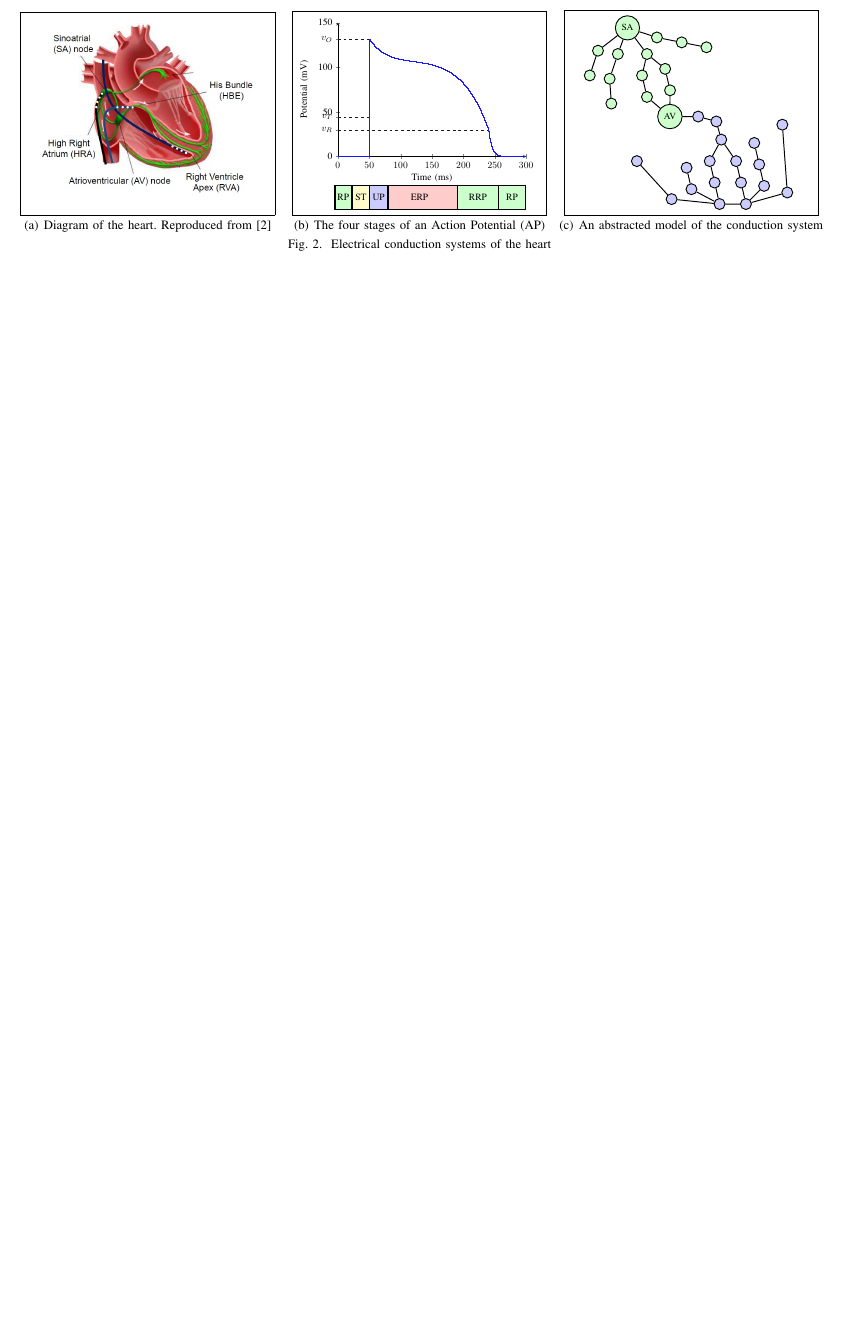
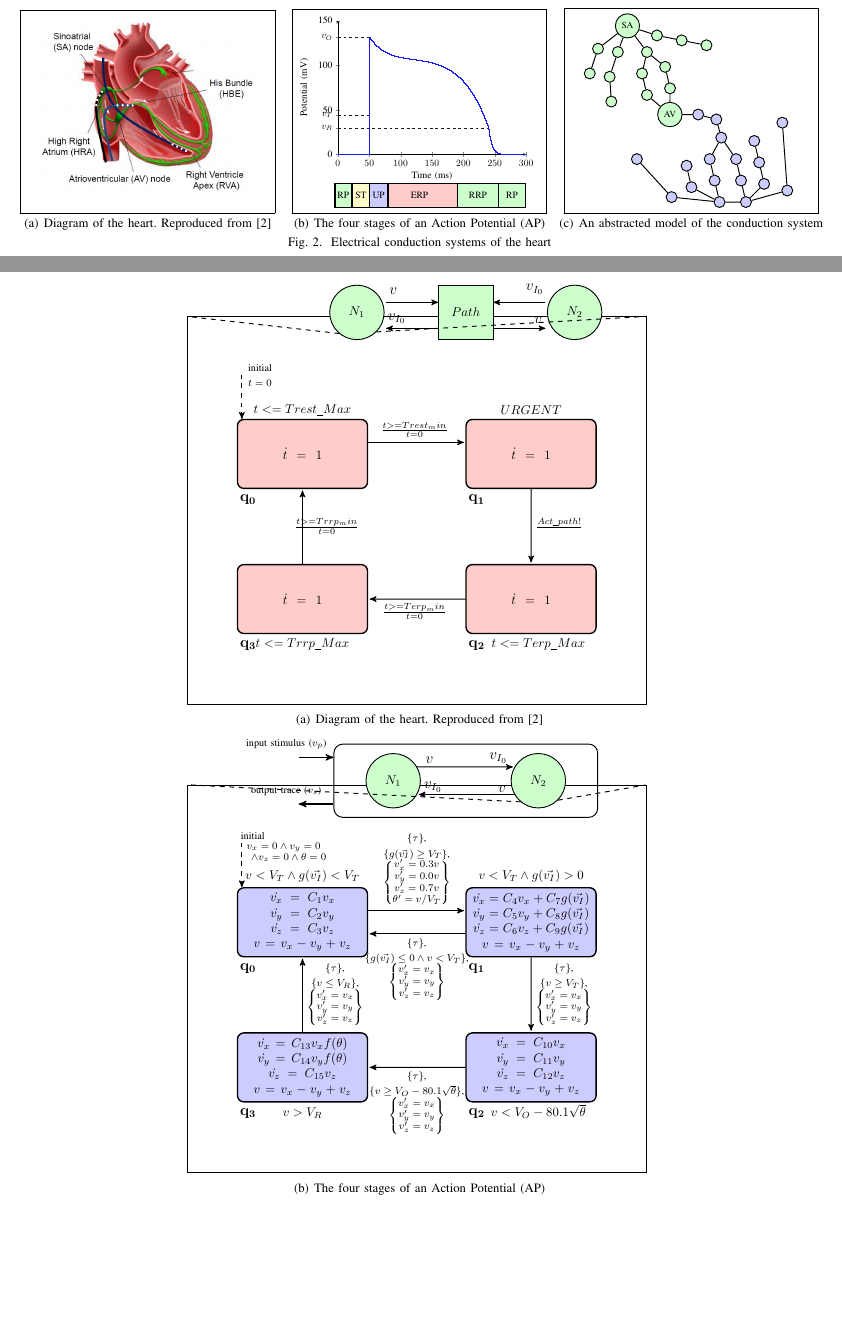
Before and after one commit to PRETgroup/ISORC2016_HeartVerification, a LaTeX paper (ISORC2016_HeartVerification.tex, which reads figures/UoAHIOAmodel.tex, figures/UpennTAmodel.tex, figures/compareModels.tex): part of page 2 of 2 before the commit and two parts of pages 2 and 3 of 3 after it, the two joined at a grey line, cut so that both start at the same text, the shorter picture padded with empty space. Compiled offline with pdfLaTeX.

Commit message:
working on the figure

```diff
--- a/ISORC2016_HeartVerification.tex
+++ b/ISORC2016_HeartVerification.tex
@@ -78,3 +78,5 @@
 
 \input{content/01_introduction}
 \input{content/02_background}
+\input{content/03_existingModels}
+
--- /dev/null
+++ b/figures/UoAHIOAmodel.tex
@@ -0,0 +1,112 @@
+
+\begin{tikzpicture}[->,>=stealth',shorten >=1pt,auto,
+node distance=4cm,
+semithick,scale=0.8, transform shape]
+\tikzstyle{every state}=[rectangle,rounded corners,
+minimum height = 1.9cm, text width=3.35cm, text centered, fill=blue!20,draw=none,text=black, draw,line width=0.3mm]
+\tikzset{
+	atrialCell/.style={
+		fill=green!20,
+		circle,
+		minimum size=1.5cm,
+		draw,
+		line width=0.2mm
+	}
+}
+
+
+
+\node[state,
+label={[shift={(0,0)}]$v < V_T \wedge g(\vec{v_{I}}) < V_T$},
+label={[shift={(-1.5,-2.5)}]\large $ \mathbf{q_0}$ }]
+(Q0)  {$\dot{v_x}=C_1 v_x$ \\ $\dot{v_y}=C_2 v_y$ \\ $\dot{v_z}=C_3 v_z$ \\ $v=v_x - v_y + v_z$};
+
+%entry
+\path[<-, dashed] (Q0.150) edge node[below, align=left, shift={(1.15,1)}] {
+	\footnotesize initial \\
+	\footnotesize $\begin{matrix}
+	v_{x}=0 \wedge v_{y}=0 \\
+	\quad \wedge v_{z}=0 \wedge \theta=0
+	\end{matrix}$
+} ++(0cm,1.25cm);
+
+
+
+
+\node[state,
+label={[shift={(0,0)}]$v < V_T \wedge g(\vec{v_{I}}) > 0$},
+label={[shift={(-1.5,-2.5)}]\large $\mathbf{q_1}$   }]
+(Q1) [node distance=6.3cm, right of=Q0] {$\dot{v_x}=C_4 v_x + C_7 g(\vec{v_{I}})$ \\ $\dot{v_y}=C_5 v_y + C_8 g(\vec{v_{I}})$ \\ $\dot{v_z}=C_6 v_z + C_9 g(\vec{v_{I}})$ \\ $v=v_x - v_y + v_z$};
+
+\node[state,
+label={[shift={(0.2,-2.5)}]$v < V_O - 80.1 \sqrt{\theta}$},
+label={[shift={(-1.5,-2.5)}]\large $\mathbf{q_2}$  }]
+(Q2) [below of=Q1] {$\dot{v_x}=C_{10} v_x$ \\ $\dot{v_y}=C_{11} v_y$ \\ $\dot{v_z}=C_{12} v_z$ \\ $v=v_x - v_y + v_z$};
+
+\node[state,
+label={[shift={(0,-2.5)}]$v > V_R$},
+label={[shift={(-1.5,-2.5)}]\large $\mathbf{q_3}$  }]
+(Q3) [below of=Q0] {$\dot{v_x}=C_{13} v_x f(\theta)$ \\ $\dot{v_y}=C_{14} v_y f(\theta)$ \\ $\dot{v_z}=C_{15} v_z$ \\ $v=v_x - v_y + v_z$};
+
+\path[->] (Q0.10) edge node[align=center] {
+	\footnotesize $\{\tau\}$, \\
+	\footnotesize $\{g(\vec{v_{I}}) \geq V_T\}$, \\
+	\footnotesize $\left\{\begin{matrix} v^\prime_x = 0.3v \\ v^\prime_y = 0.0v \\ v^\prime_z = 0.7v \\ \theta^\prime = v / V_T \end{matrix}\right\}$
+} (Q1.170);
+
+\path[->] (Q1.190) edge node[align=center] {
+	\footnotesize $\{\tau\}$, \\
+	\footnotesize $\{g(\vec{v_{I}}) \leq 0 \wedge v < V_T$\}, \\
+	\footnotesize $\left\{\begin{matrix} v^\prime_x = v_x \\ v^\prime_y = v_y \\ v^\prime_z = v_z \end{matrix}\right\}$
+} (Q0.350);
+
+\path[->] (Q1) edge node[align=center] {
+	\footnotesize $\{\tau\}$, \\
+	\footnotesize $\{v \geq V_T\}$, \\
+	\footnotesize $\left\{\begin{matrix} v^\prime_x = v_x \\ v^\prime_y = v_y \\ v^\prime_z = v_z \end{matrix}\right\}$
+} (Q2);
+
+\path[->] (Q2) edge node[align=center] {
+	\footnotesize $\{\tau\}$, \\
+	\footnotesize $\{v \geq V_O - 80.1\sqrt{\theta}\}$, \\
+	\footnotesize $\left\{\begin{matrix} v^\prime_x = v_x \\ v^\prime_y = v_y \\ v^\prime_z = v_z \end{matrix}\right\}$
+} (Q3);
+
+\path[->] (Q3) edge node[align=center, shift={(1.8,0)}] {
+	\footnotesize $\{\tau\}$, \\
+	\footnotesize $\{v \leq V_R\}$, \\
+	\footnotesize $\left\{\begin{matrix} v^\prime_x = v_x \\ v^\prime_y = v_y \\ v^\prime_z = v_z \end{matrix}\right\}$
+} (Q0);
+
+
+\node[ draw,   inner xsep=1.1cm, inner ysep=1.9cm, shift={(0, 0.35)},
+label={[label distance=0cm]60:~},
+fit= (Q0)(Q2)] (BOX) {};
+
+%--------------------------- nodes on top ------------
+\node[atrialCell, above of = Q0, xshift=2.5cm, node distance = 3.9cm,
+label={[shift={(1,-0.4)}]\large $v$ },
+label={[shift={(1.1,-1.2)}]\large $v_{I_{0}}$ }]
+(AN1){$N_1$};
+\node[atrialCell, right of = AN1, node distance = 4cm,
+label={[shift={(-1.1,-0.4)}]\large $v_{I_{0}}$ },
+label={[shift={(-1,-1.2)}]\large $v$ }]
+(AN2){$N_2$};
+\draw[->](AN1.30) -- (AN2.150);
+\draw[->](AN2.210) -- (AN1.-30);
+
+
+\draw[-,dashed](AN2.-45) -- (BOX.north east);
+\draw[-,dashed](AN2.230) -- (BOX.north west);
+
+%---------------- pacemaker I/O ------------
+\node[ draw,  rounded corners=2mm, inner xsep=0.7cm,inner ysep=0.2cm,
+label={[label distance=0cm]60:~},
+fit= (AN1)(AN2)] (BOX2) {};
+
+\draw[<-, thick](BOX2.170) -- node[above, shift={(-0.8,0.1)}] {\footnotesize input stimulus ($v_p$)} ++(-1cm,0cm);
+
+\draw[->, thick](BOX2.190) -- node[above, shift={(-0.8,0.1)}] {\footnotesize output trace ($v_s$)} ++(-1cm,0cm);
+
+
+\end{tikzpicture}
--- /dev/null
+++ b/figures/UpennTAmodel.tex
@@ -0,0 +1,108 @@
+
+\begin{tikzpicture}[->,>=stealth',shorten >=1pt,auto,
+node distance=4cm,
+semithick,scale=0.8, transform shape]
+\tikzstyle{every state}=[rectangle,rounded corners,
+minimum height = 1.9cm, text width=3.35cm, text centered, fill=red!20,draw=none,text=black, draw,line width=0.3mm]
+\tikzset{
+	atrialCell/.style={
+		fill=green!20,
+		circle,
+		minimum size=1.5cm,
+		draw,
+		line width=0.2mm
+	}
+}
+\tikzset{
+	path/.style={
+		fill=green!20,
+		rectangle,
+		minimum size=1.5cm,
+		draw,
+		line width=0.2mm
+	}
+}
+
+
+
+\node[state,
+label={[shift={(0,0)}]$t<=Trest\_Max$},
+label={[shift={(-1.5,-2.5)}]\large $ \mathbf{q_0}$ }]
+(Q0)  {$\dot{t}=1$};
+
+%entry
+\path[<-, dashed] (Q0.150) edge node[below, align=left, shift={(0.5,1)}] {
+	\footnotesize initial \\
+	\footnotesize $t=0$
+} ++(0cm,1.25cm);
+
+
+
+
+\node[state,
+label={[shift={(0,0)}]$URGENT$},
+label={[shift={(-1.5,-2.5)}]\large $\mathbf{q_1}$   }]
+(Q1) [node distance=6.3cm, right of=Q0] {$\dot{t}=1$};
+
+\node[state,
+label={[shift={(0.2,-2.5)}]$t<=Terp\_Max$},
+label={[shift={(-1.5,-2.5)}]\large $\mathbf{q_2}$  }]
+(Q2) [below of=Q1] {$\dot{t}=1$};
+
+\node[state,
+label={[shift={(0,-2.5)}]$t<=Trrp\_Max$},
+label={[shift={(-1.5,-2.5)}]\large $\mathbf{q_3}$  }]
+(Q3) [below of=Q0] {$\dot{t}=1$};
+
+\path[->] (Q0.10) edge node[align=center] {
+	$\frac{t>=Trest_min}{t=0}$
+} (Q1.170);
+
+
+\path[->] (Q1) edge node[align=center] {
+	$\frac{Act\_path!}{}$
+} (Q2);
+
+\path[->] (Q2) edge node[align=center] {
+	$\frac{t>=Terp_min}{t=0}$
+} (Q3);
+
+\path[->] (Q3) edge node[align=center,shift={(1.8,0)}] {
+	$\frac{t>=Trrp_min}{t=0}$
+} (Q0);
+
+
+\node[ draw,   inner xsep=1.1cm, inner ysep=1.9cm, shift={(0, 0.35)},
+label={[label distance=0cm]60:~},
+fit= (Q0)(Q2)] (BOX) {};
+
+%--------------------------- nodes on top ------------
+\node[atrialCell, above of = Q0, xshift=1.5cm, node distance = 3.9cm,
+label={[shift={(1,-0.4)}]\large $v$ },
+label={[shift={(1.1,-1.2)}]\large $v_{I_{0}}$ }]
+(AN1){$N_1$};
+
+
+\node[path, right of = AN1, node distance = 3cm]
+(P1){$Path$};
+
+\node[atrialCell, right of = P1, node distance = 3cm,
+label={[shift={(-1.1,-0.4)}]\large $v_{I_{0}}$ },
+label={[shift={(-1,-1.2)}]\large $v$ }]
+(AN2){$N_2$};
+
+\draw[<-](P1.160) -- (P1.160-|AN1.east);
+\draw[->](P1.210) -- (P1.210-|AN1.east);
+
+\draw[<-](P1.20) -- (P1.20-|AN2.west);
+\draw[->](P1.330) -- (P1.330-|AN2.west);
+
+
+
+\draw[-,dashed](AN1.-45) -- (BOX.north east);
+\draw[-,dashed](AN1.230) -- (BOX.north west);
+
+
+
+
+\end{tikzpicture}
--- /dev/null
+++ b/figures/compareModels.tex
@@ -0,0 +1,16 @@
+{
+	\centering
+	\subfigure[\label{fig:heart} Diagram of the heart. Reproduced
+	from~\cite{zhihao12}]{
+		%\framebox[0.4\textwidth]{
+			\input{./figures/UpennTAmodel.tex}
+		%} %framebox
+	}
+	\subfigure[The four stages of an \acf{AP}]{
+		%\framebox[0.55\textwidth]{
+			\input{./figures/UoAHIOAmodel.tex}
+			\label{fig:actionPotential}
+		%}
+	}
+
+}
```
Also changed, not shown: content/03_existingModels.tex (added, +9 -0 lines), content/03_hybridAutomata.tex (deleted, +0 -2 lines), ISORC2016_HeartVerification.tex (5 more changed lines).
